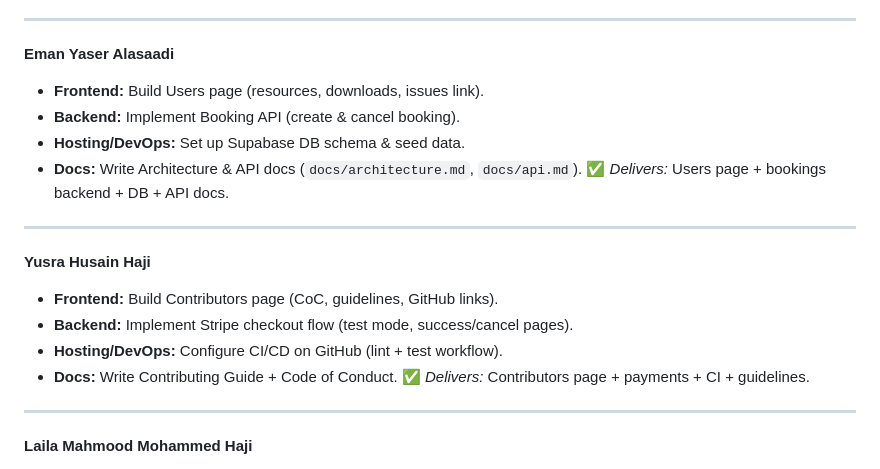
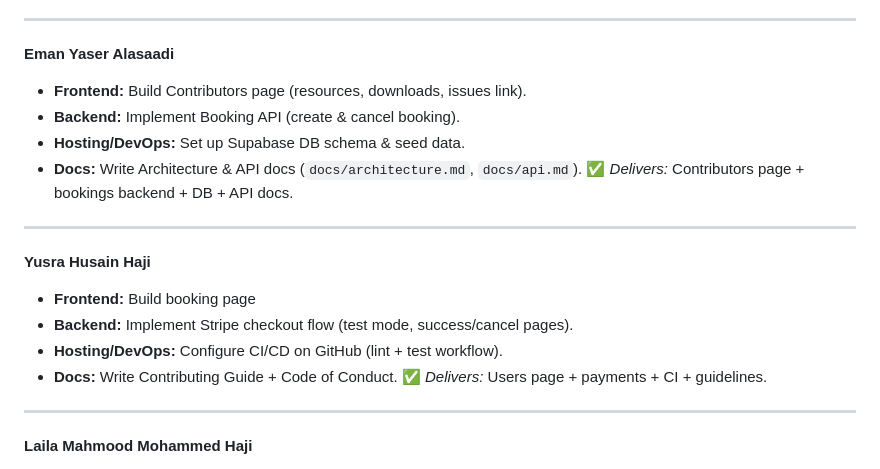
Before and after one commit to ftmaalt/Car-rental-System, a Markdown page: docs/architecture.md, the part around one of its changes. GitHub-like rendering.

```diff
--- a/docs/architecture.md
+++ b/docs/architecture.md
@@ -96,21 +96,21 @@ backend/
 
 **Eman Yaser Alasaadi**
 
-* **Frontend:** Build Users page (resources, downloads, issues link).
+* **Frontend:** Build Contributors page (resources, downloads, issues link).
 * **Backend:** Implement Booking API (create & cancel booking).
 * **Hosting/DevOps:** Set up Supabase DB schema & seed data.
 * **Docs:** Write Architecture & API docs (`docs/architecture.md`, `docs/api.md`).
-  ✅ *Delivers:* Users page + bookings backend + DB + API docs.
+  ✅ *Delivers:* Contributors page + bookings backend + DB + API docs.
 
 ---
 
 **Yusra Husain Haji**
 
-* **Frontend:** Build Contributors page (CoC, guidelines, GitHub links).
+* **Frontend:** Build booking page
 * **Backend:** Implement Stripe checkout flow (test mode, success/cancel pages).
 * **Hosting/DevOps:** Configure CI/CD on GitHub (lint + test workflow).
 * **Docs:** Write Contributing Guide + Code of Conduct.
-  ✅ *Delivers:* Contributors page + payments + CI + guidelines.
+  ✅ *Delivers:* Users page + payments + CI + guidelines.
 
 ---
 
```
Also changed, not shown: other parts of docs/architecture.md (+6 -6 lines).
